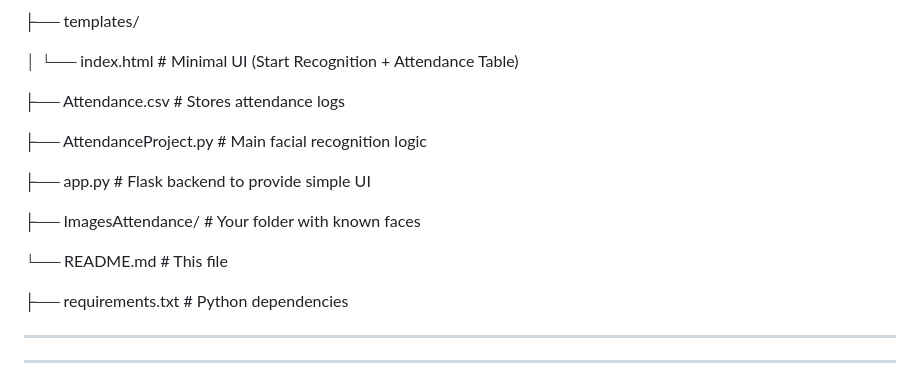
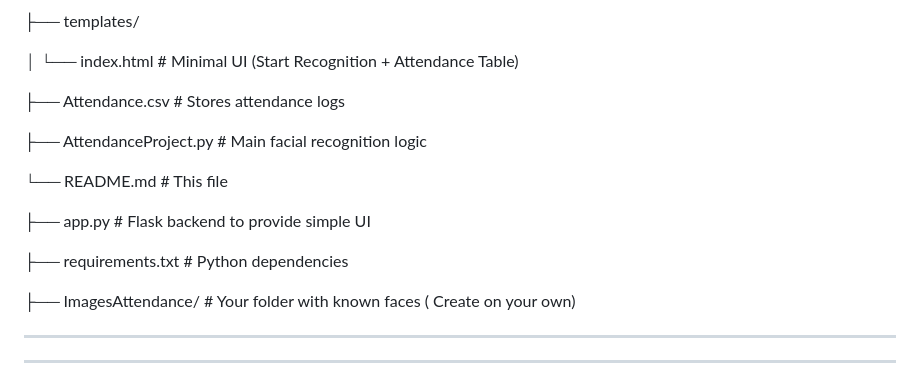
Before and after one commit to Navneet277/FaceLogix, a Markdown page: README.md, the part around the change. GitHub-like rendering.

```diff
--- a/README.md
+++ b/README.md
@@ -81,16 +81,13 @@ FacialRecognitionAttendanceSystem/
 
 ├── AttendanceProject.py # Main facial recognition logic
 
+└── README.md # This file
+
 ├── app.py # Flask backend to provide simple UI
-
-
-
-├── ImagesAttendance/ # Your folder with known faces
-
-└── README.md # This file
 
 ├── requirements.txt # Python dependencies
 
+├── ImagesAttendance/ # Your folder with known faces   ( Create on your own)
 
 ---
 
```
